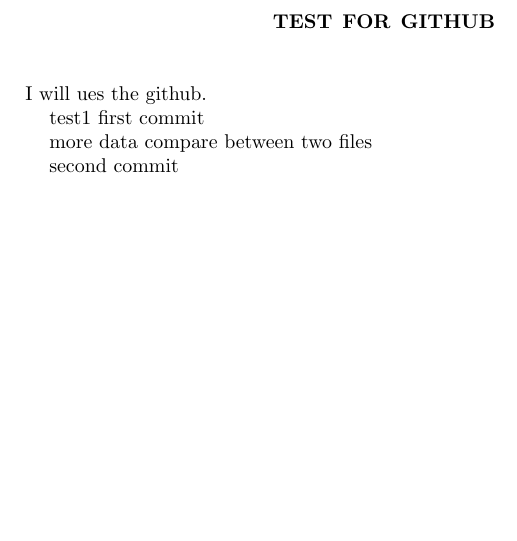
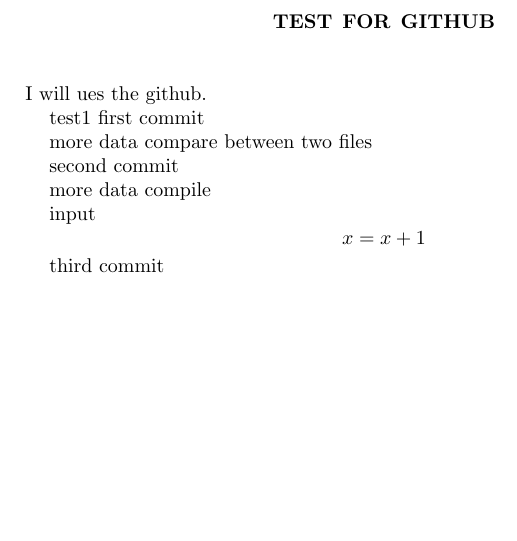
Before and after one commit to soulcraw/test, a LaTeX paper (test.tex): part of the page, cut so that both start at the same text. Compiled offline with pdfLaTeX.

Commit message:
third commit

```diff
--- a/test.tex
+++ b/test.tex
@@ -116,4 +116,17 @@
 compare between two files
 
 second commit
+
+more data
+compile
+
+input
+\begin{equation*}
+    x= x+1
+\end{equation*}
+
+
+
+third commit
+
 \end{document}
```
Also changed, not shown: test.pdf, 2 other files.
